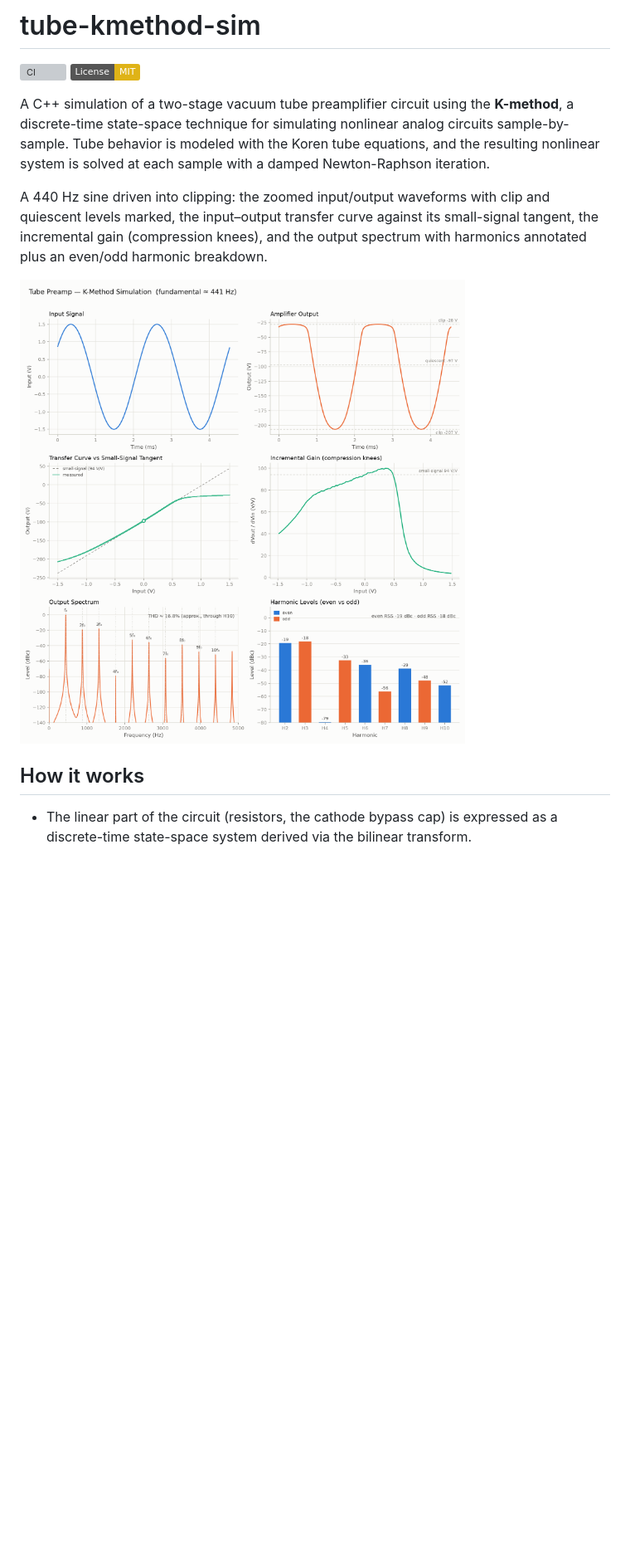
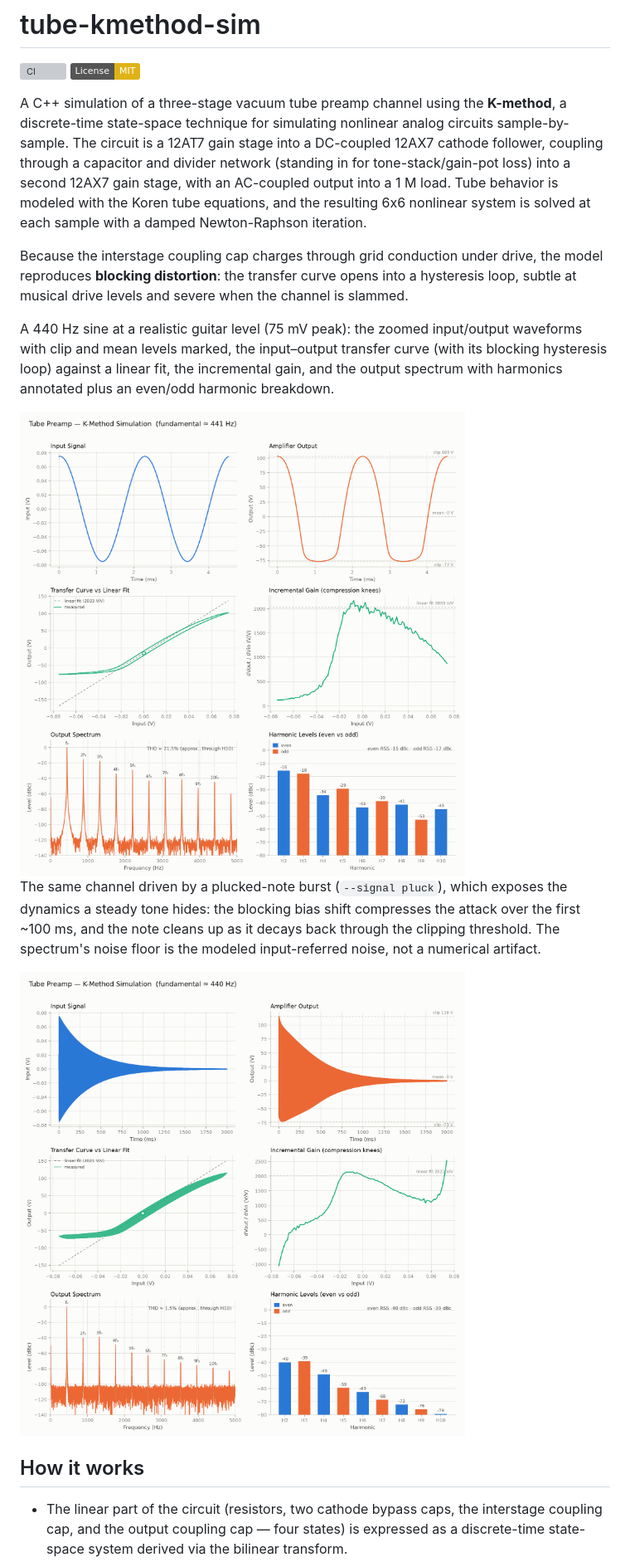
Before and after one commit to jpb-1729/tube-kmethod-sim, a Markdown page: README.md, the part around one of its changes. Shown at 83% size. Rendered like a GitHub page; pictures changed too: assets/example_output_light.png, assets/example_pluck_light.png (added); badges without logos; blank space fills up the shorter version; grey boxes are pictures that could not be loaded.

```diff
--- a/README.md
+++ b/README.md
@@ -3,24 +3,45 @@
 [![CI](https://github.com/jpb-1729/tube-kmethod-sim/actions/workflows/ci.yml/badge.svg)](https://github.com/jpb-1729/tube-kmethod-sim/actions/workflows/ci.yml)
 [![License: MIT](https://img.shields.io/badge/License-MIT-yellow.svg)](LICENSE)
 
-A C++ simulation of a two-stage vacuum tube preamplifier circuit using the
+A C++ simulation of a three-stage vacuum tube preamp channel using the
 **K-method**, a discrete-time state-space technique for simulating nonlinear
-analog circuits sample-by-sample. Tube behavior is modeled with the
-Koren tube equations, and the resulting nonlinear system is solved at each
-sample with a damped Newton-Raphson iteration.
+analog circuits sample-by-sample. The circuit is a 12AT7 gain stage into a
+DC-coupled 12AX7 cathode follower, coupling through a capacitor and divider
+network (standing in for tone-stack/gain-pot loss) into a second 12AX7 gain
+stage, with an AC-coupled output into a 1 M load. Tube behavior is modeled
+with the Koren tube equations, and the resulting 6x6 nonlinear system is
+solved at each sample with a damped Newton-Raphson iteration.
 
-A 440 Hz sine driven into clipping: the zoomed input/output waveforms with
-clip and quiescent levels marked, the input–output transfer curve against its
-small-signal tangent, the incremental gain (compression knees), and the output
-spectrum with harmonics annotated plus an even/odd harmonic breakdown.
+Because the interstage coupling cap charges through grid conduction under
+drive, the model reproduces **blocking distortion**: the transfer curve opens
+into a hysteresis loop, subtle at musical drive levels and severe when the
+channel is slammed.
+
+A 440 Hz sine at a realistic guitar level (75 mV peak): the zoomed
+input/output waveforms with clip and mean levels marked, the input–output
+transfer curve (with its blocking hysteresis loop) against a linear fit, the
+incremental gain, and the output spectrum with harmonics annotated plus an
+even/odd harmonic breakdown.
 
 <picture>
   <source media="(prefers-color-scheme: dark)" srcset="assets/example_output_dark.png">
-  <img src="assets/example_output_light.png" alt="Six-panel diagnostic figure: input and output waveforms with clip levels, transfer curve with small-signal tangent, incremental gain curve, output spectrum with harmonic markers and estimated THD, and even/odd harmonic level bars">
+  <img src="assets/example_output_light.png" alt="Six-panel diagnostic figure: input and output waveforms with clip levels, transfer curve showing a blocking hysteresis loop against a linear fit, incremental gain curve, output spectrum with harmonic markers and estimated THD, and even/odd harmonic level bars">
+</picture>
+
+The same channel driven by a plucked-note burst (`--signal pluck`), which
+exposes the dynamics a steady tone hides: the blocking bias shift compresses
+the attack over the first ~100 ms, and the note cleans up as it decays back
+through the clipping threshold. The spectrum's noise floor is the modeled
+input-referred noise, not a numerical artifact.
+
+<picture>
+  <source media="(prefers-color-scheme: dark)" srcset="assets/example_pluck_dark.png">
+  <img src="assets/example_pluck_light.png" alt="The same six-panel figure for a plucked-note burst: the output envelope is compressed just after the attack by the blocking bias shift, then decays cleanly; the spectrum shows a realistic noise floor">
 </picture>
 
 ## How it works
 
-- The linear part of the circuit (resistors, the cathode bypass cap) is
+- The linear part of the circuit (resistors, two cathode bypass caps, the
+  interstage coupling cap, and the output coupling cap — four states) is
   expressed as a discrete-time state-space system derived via the bilinear
   transform.
```
Also changed, not shown: other parts of README.md (+22 -10 lines), assets/example_output_dark.png, assets/example_pluck_dark.png (added), 3 other files.
